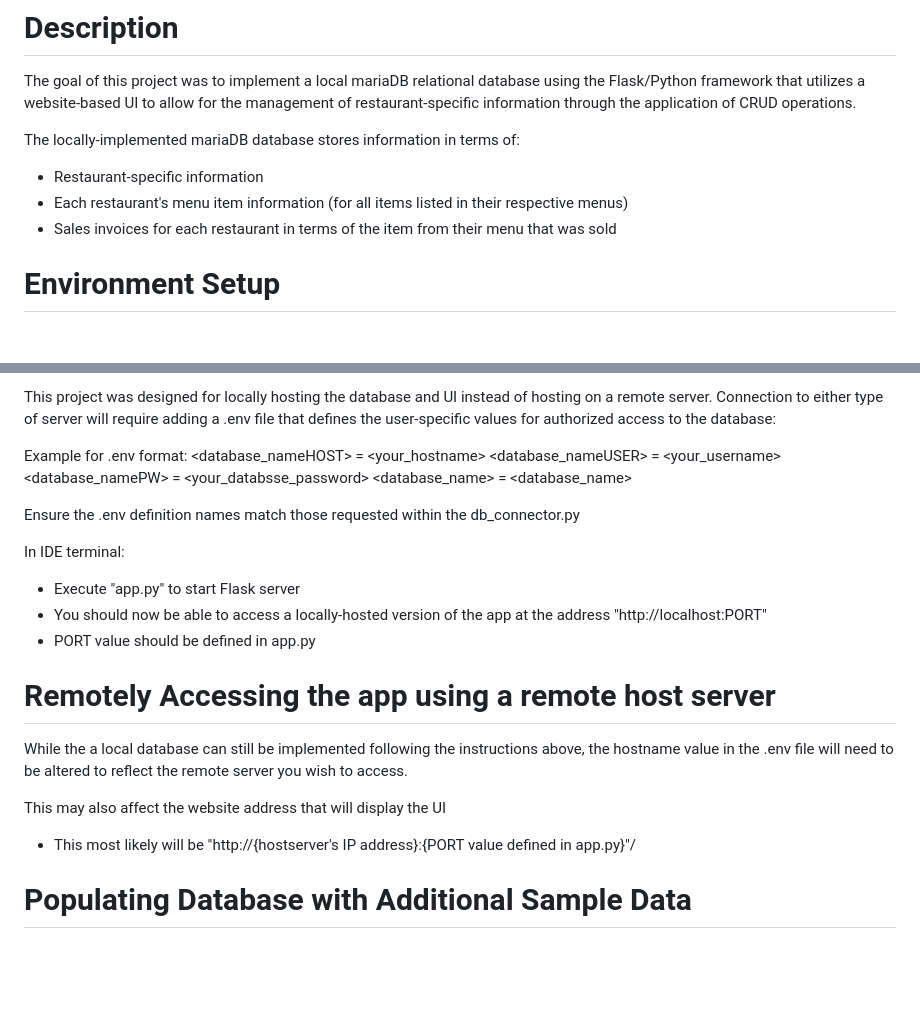
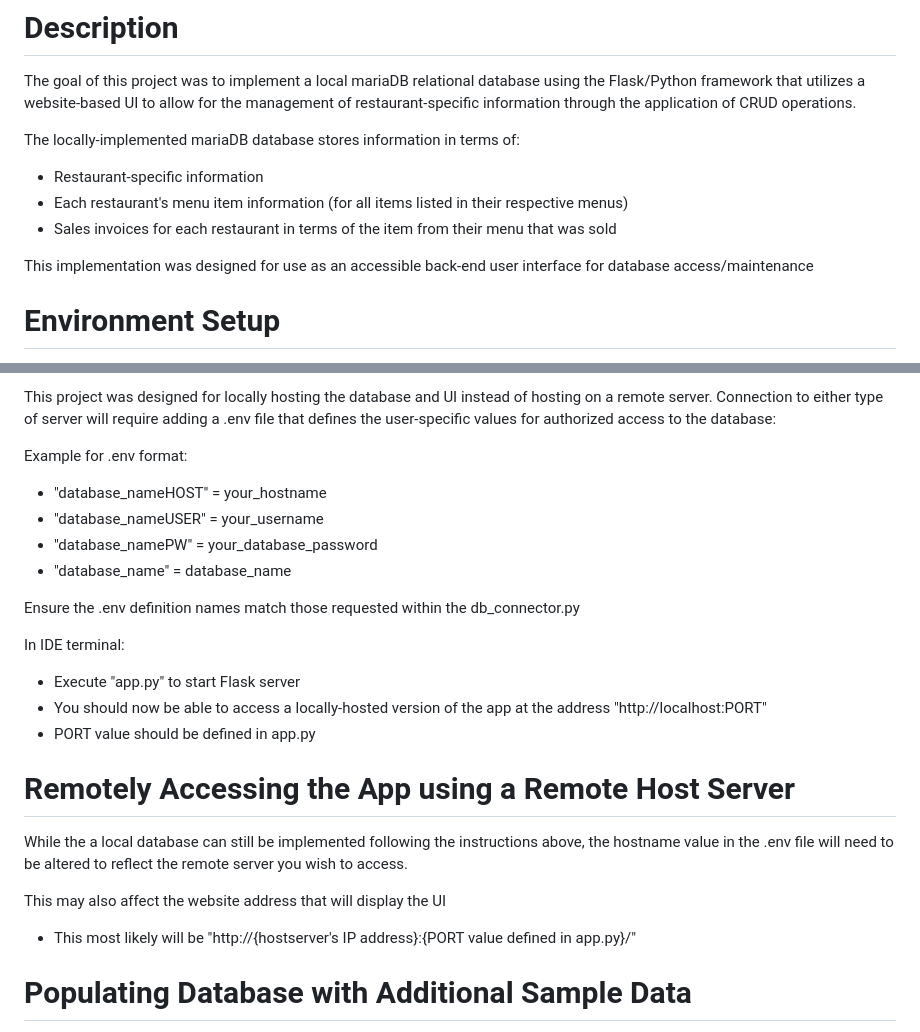
Before and after one commit to LeanBark/flaskDBProject, a Markdown page: README.md, 2 parts joined by grey strips. Rendered like a GitHub page; blank space fills up the shorter version.

```diff
--- a/README.md
+++ b/README.md
@@ -8,6 +8,7 @@ The locally-implemented mariaDB database stores information in terms of:
 - Each restaurant's menu item information (for all items listed in their respective menus)
 - Sales invoices for each restaurant in terms of the item from their menu that was sold
 
+This implementation was designed for use as an accessible back-end user interface for database access/maintenance
 
 # Environment Setup
 
@@ -35,10 +36,10 @@ In MariaDB folder:
 This project was designed for locally hosting the database and UI instead of hosting on a remote server. Connection to either type of server will require adding a .env file that defines the user-specific values for authorized access to the database:
 
 Example for .env format:
-    <database_nameHOST> = <your_hostname>
-    <database_nameUSER> = <your_username>
-    <database_namePW> = <your_databsse_password>
-    <database_name> = <database_name>
+ - "database_nameHOST" = your_hostname
+ - "database_nameUSER" = your_username
+ - "database_namePW" = your_database_password
+ - "database_name" = database_name
 
 Ensure the .env definition names match those requested within the db_connector.py
 
@@ -48,11 +49,11 @@ In IDE terminal:
 - PORT value should be defined in app.py
 
 
-# Remotely Accessing the app using a remote host server
+# Remotely Accessing the App using a Remote Host Server
 While the a local database can still be implemented following the instructions above, the hostname value in the .env file will need to be altered to reflect the remote server you wish to access.
 
 This may also affect the website address that will display the UI
- - This most likely will be "http://{hostserver's IP address}:{PORT value defined in app.py}"/
+ - This most likely will be "http://{hostserver's IP address}:{PORT value defined in app.py}/"
 
 
 # Populating Database with Additional Sample Data
```
